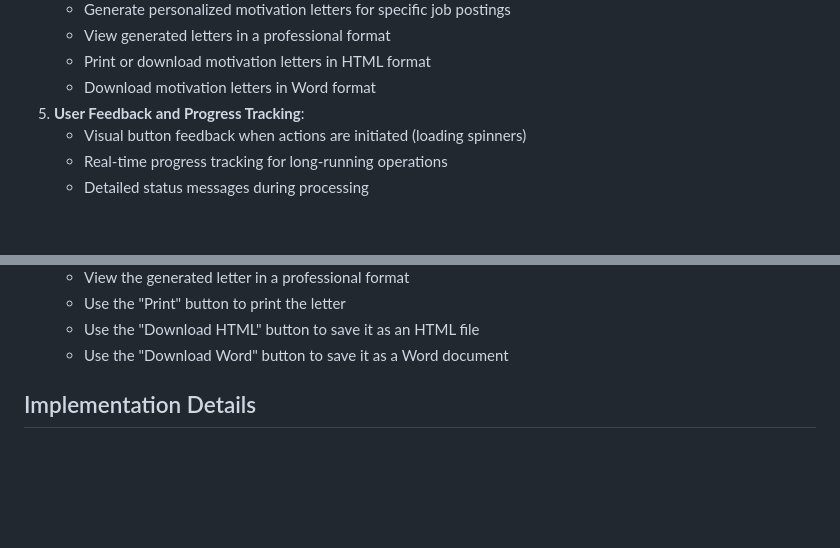
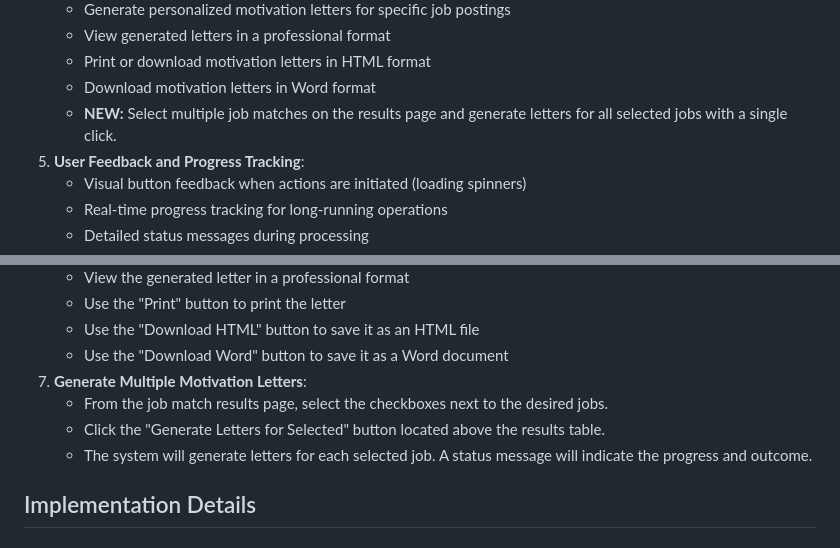
Before and after one commit to ClaudioLutz/JobSearchAI, a Markdown page: README.md, 2 parts joined by grey strips. GitHub-like rendering; blank space fills up the shorter version.

Commit message:
docs: Update README with multi-letter generation feature

```diff
--- a/README.md
+++ b/README.md
@@ -348,6 +348,7 @@ The Word template includes the following variables:
    - View generated letters in a professional format
    - Print or download motivation letters in HTML format
    - Download motivation letters in Word format
+   - **NEW:** Select multiple job matches on the results page and generate letters for all selected jobs with a single click.
 5. **User Feedback and Progress Tracking**:
    - Visual button feedback when actions are initiated (loading spinners)
    - Real-time progress tracking for long-running operations
@@ -515,6 +516,10 @@ Once the dashboard is running, you can:
    - Use the "Print" button to print the letter
    - Use the "Download HTML" button to save it as an HTML file
    - Use the "Download Word" button to save it as a Word document
+6. **Generate Multiple Motivation Letters**:
+   - From the job match results page, select the checkboxes next to the desired jobs.
+   - Click the "Generate Letters for Selected" button located above the results table.
+   - The system will generate letters for each selected job. A status message will indicate the progress and outcome.
 
 ## Implementation Details
 
```
